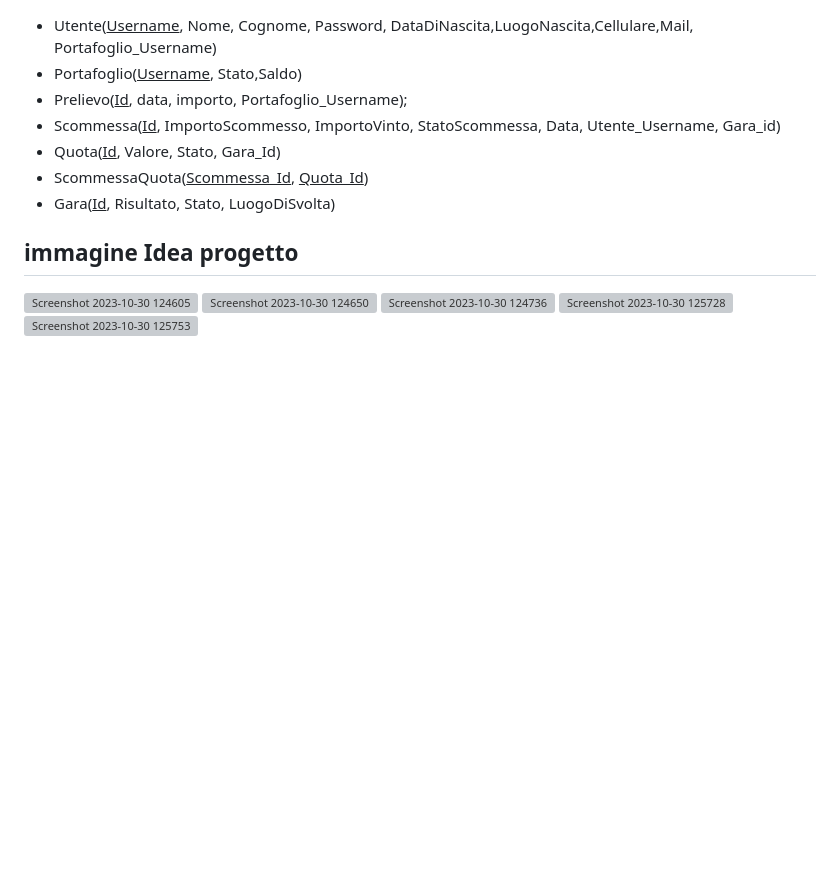
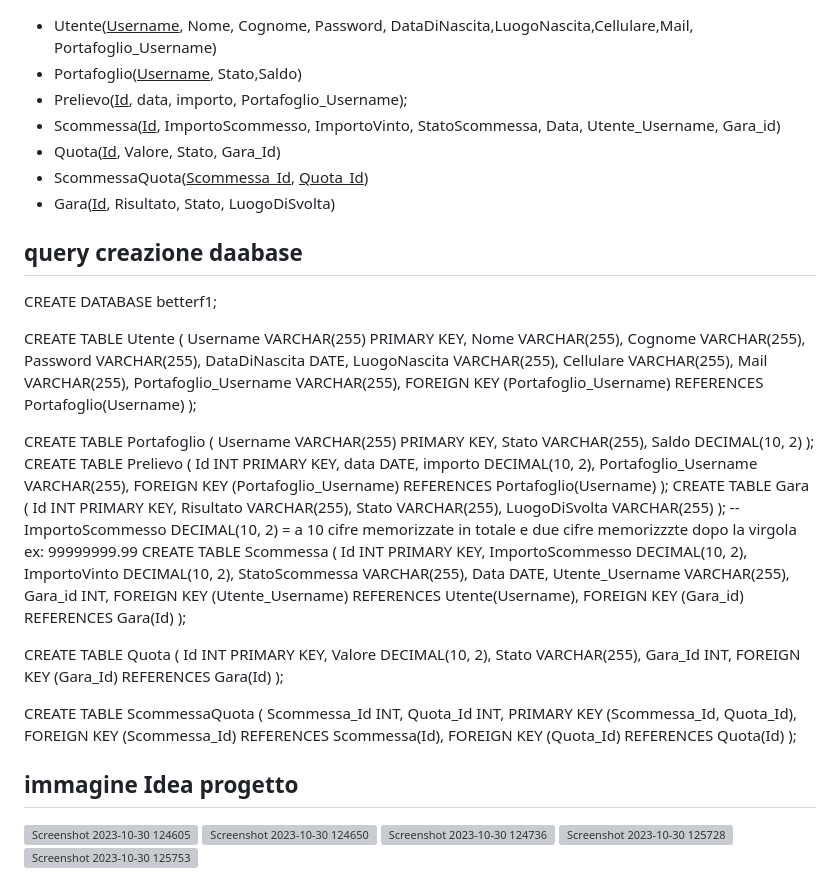
Before and after one commit to nicolabresciani/betterF1, a Markdown page: README.md, the part around the change. GitHub-like rendering; blank space fills up the shorter version; grey boxes are pictures that could not be loaded.

```diff
--- a/README.md
+++ b/README.md
@@ -33,7 +33,68 @@ target: centri scommesse di piccole dimensioni
  - Gara(<ins>Id</ins>, Risultato, Stato, LuogoDiSvolta)
 
 
+## query creazione daabase
+CREATE DATABASE betterf1;
 
+CREATE TABLE Utente (
+    Username VARCHAR(255) PRIMARY KEY,
+    Nome VARCHAR(255),
+    Cognome VARCHAR(255),
+    Password VARCHAR(255),
+    DataDiNascita DATE,
+    LuogoNascita VARCHAR(255),
+    Cellulare VARCHAR(255),
+    Mail VARCHAR(255),
+    Portafoglio_Username VARCHAR(255),
+    FOREIGN KEY (Portafoglio_Username) REFERENCES Portafoglio(Username)
+);
+
+CREATE TABLE Portafoglio (
+    Username VARCHAR(255) PRIMARY KEY,
+    Stato VARCHAR(255),
+    Saldo DECIMAL(10, 2)
+);
+CREATE TABLE Prelievo (
+    Id INT PRIMARY KEY,
+    data DATE,
+    importo DECIMAL(10, 2),
+    Portafoglio_Username VARCHAR(255),
+    FOREIGN KEY (Portafoglio_Username) REFERENCES Portafoglio(Username)
+);
+CREATE TABLE Gara (
+    Id INT PRIMARY KEY,
+    Risultato VARCHAR(255),
+    Stato VARCHAR(255),
+    LuogoDiSvolta VARCHAR(255)
+);
+-- ImportoScommesso DECIMAL(10, 2) =  a 10 cifre memorizzate in totale e due cifre memorizzzte dopo la virgola ex: 99999999.99
+CREATE TABLE Scommessa (
+    Id INT PRIMARY KEY,
+    ImportoScommesso DECIMAL(10, 2),
+    ImportoVinto DECIMAL(10, 2),
+    StatoScommessa VARCHAR(255),
+    Data DATE,
+    Utente_Username VARCHAR(255),
+    Gara_id INT,
+    FOREIGN KEY (Utente_Username) REFERENCES Utente(Username),
+    FOREIGN KEY (Gara_id) REFERENCES Gara(Id)
+);
+
+CREATE TABLE Quota (
+    Id INT PRIMARY KEY,
+    Valore DECIMAL(10, 2),
+    Stato VARCHAR(255),
+    Gara_Id INT,
+    FOREIGN KEY (Gara_Id) REFERENCES Gara(Id)
+);
+
+CREATE TABLE ScommessaQuota (
+    Scommessa_Id INT,
+    Quota_Id INT,
+    PRIMARY KEY (Scommessa_Id, Quota_Id),
+    FOREIGN KEY (Scommessa_Id) REFERENCES Scommessa(Id),
+    FOREIGN KEY (Quota_Id) REFERENCES Quota(Id)
+);
 
 
 ## immagine Idea progetto
```
